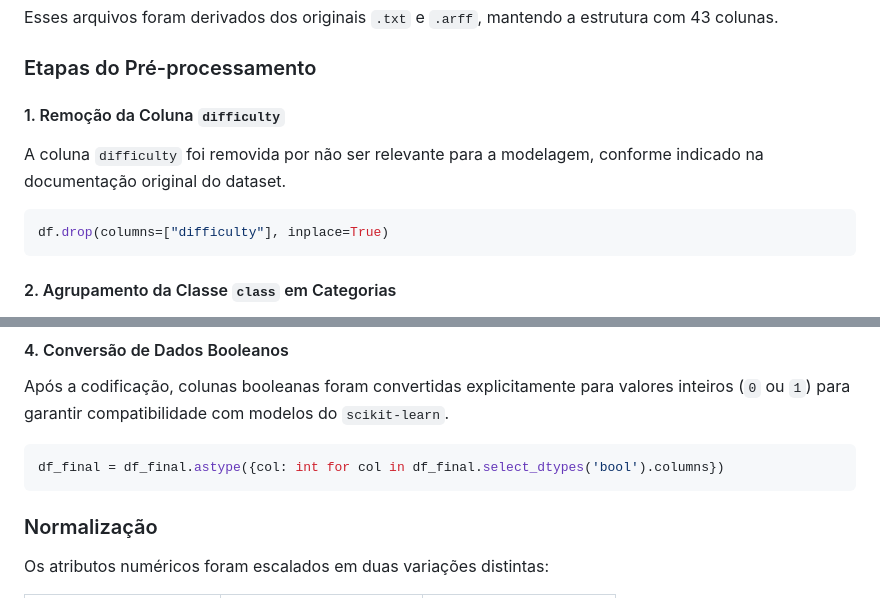
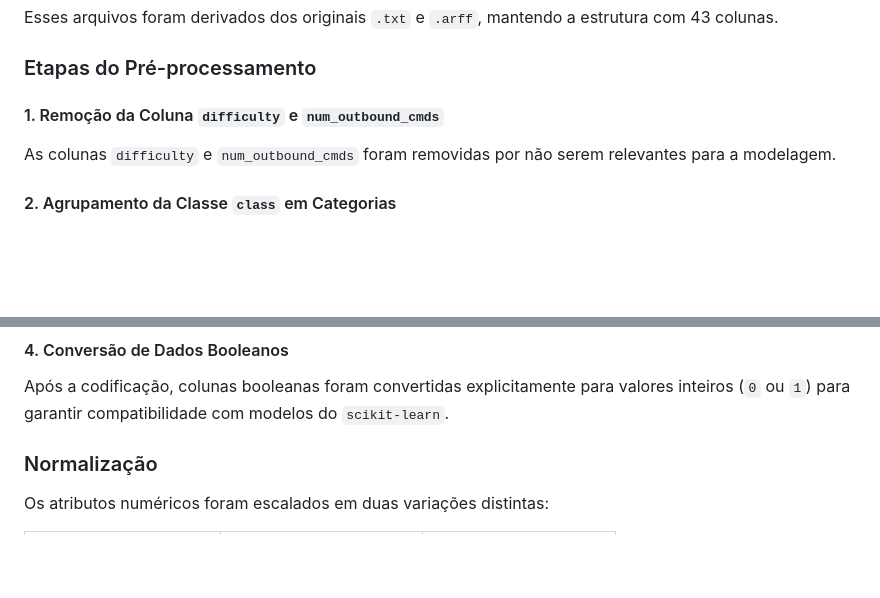
Before and after one commit to pedro-coelho-dr/ml-ids, a Markdown page: report/02_preprocessing.md, 2 parts joined by grey strips. Rendered like a GitHub page; blank space fills up the shorter version.

Commit message:
minor fix: update preprocessing report

````diff
--- a/report/02_preprocessing.md
+++ b/report/02_preprocessing.md
@@ -16,13 +16,9 @@ Esses arquivos foram derivados dos originais `.txt` e `.arff`, mantendo a estrut
 
 ### Etapas do Pré-processamento
 
-#### 1. Remoção da Coluna `difficulty`
+#### 1. Remoção da Coluna `difficulty` e `num_outbound_cmds`
 
-A coluna `difficulty` foi removida por não ser relevante para a modelagem, conforme indicado na documentação original do dataset.
-
-```python
-df.drop(columns=["difficulty"], inplace=True)
-```
+As colunas `difficulty` e `num_outbound_cmds` foram removidas por não serem relevantes para a modelagem.
 
 
 #### 2. Agrupamento da Classe `class` em Categorias
@@ -57,9 +53,7 @@ Valores menos frequentes em `service` foram agrupados como `"other"` para reduzi
 
 Após a codificação, colunas booleanas foram convertidas explicitamente para valores inteiros (`0` ou `1`) para garantir compatibilidade com modelos do `scikit-learn`.
 
-```python
-df_final = df_final.astype({col: int for col in df_final.select_dtypes('bool').columns})
-```
+
 
 ### Normalização
 
````
